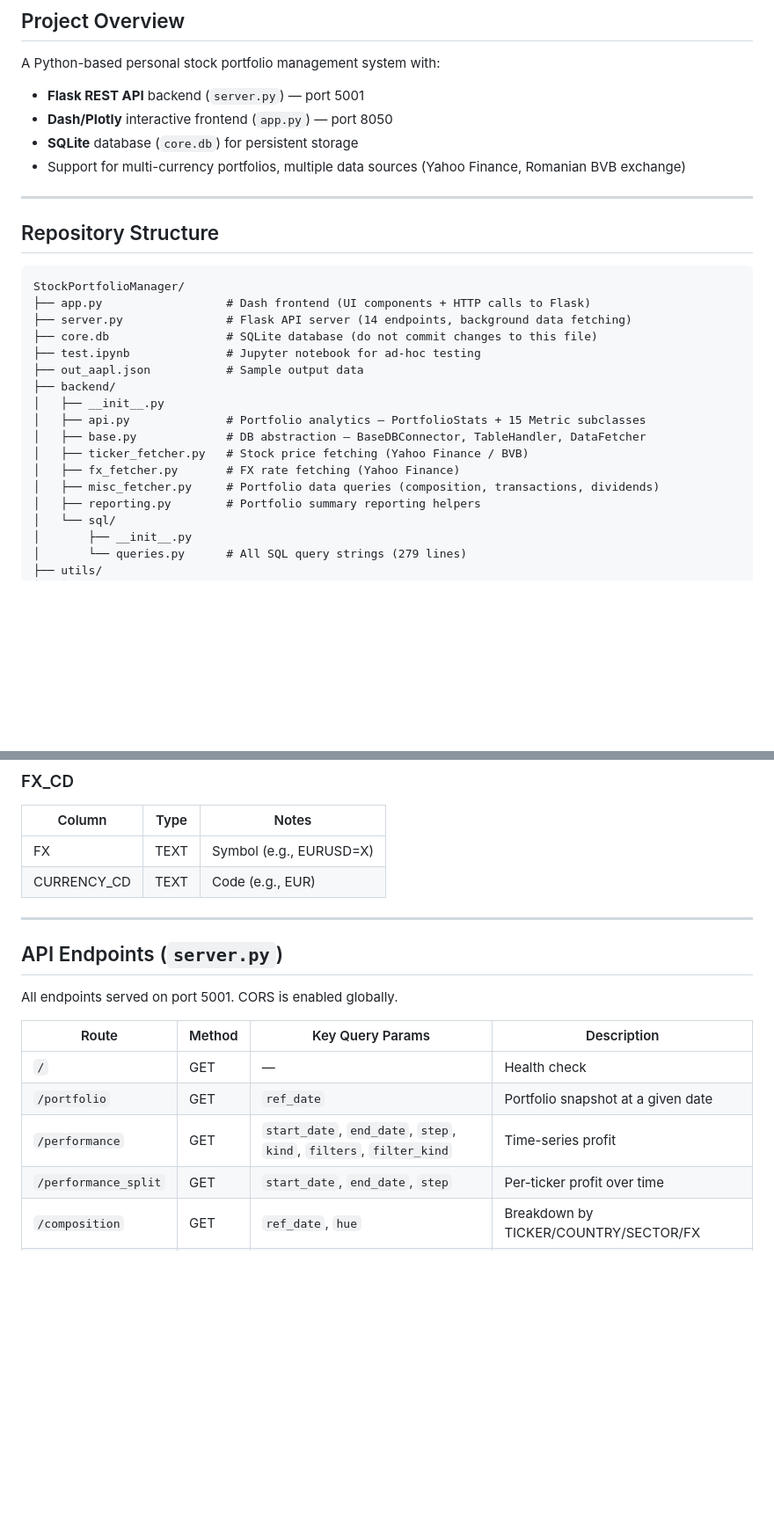
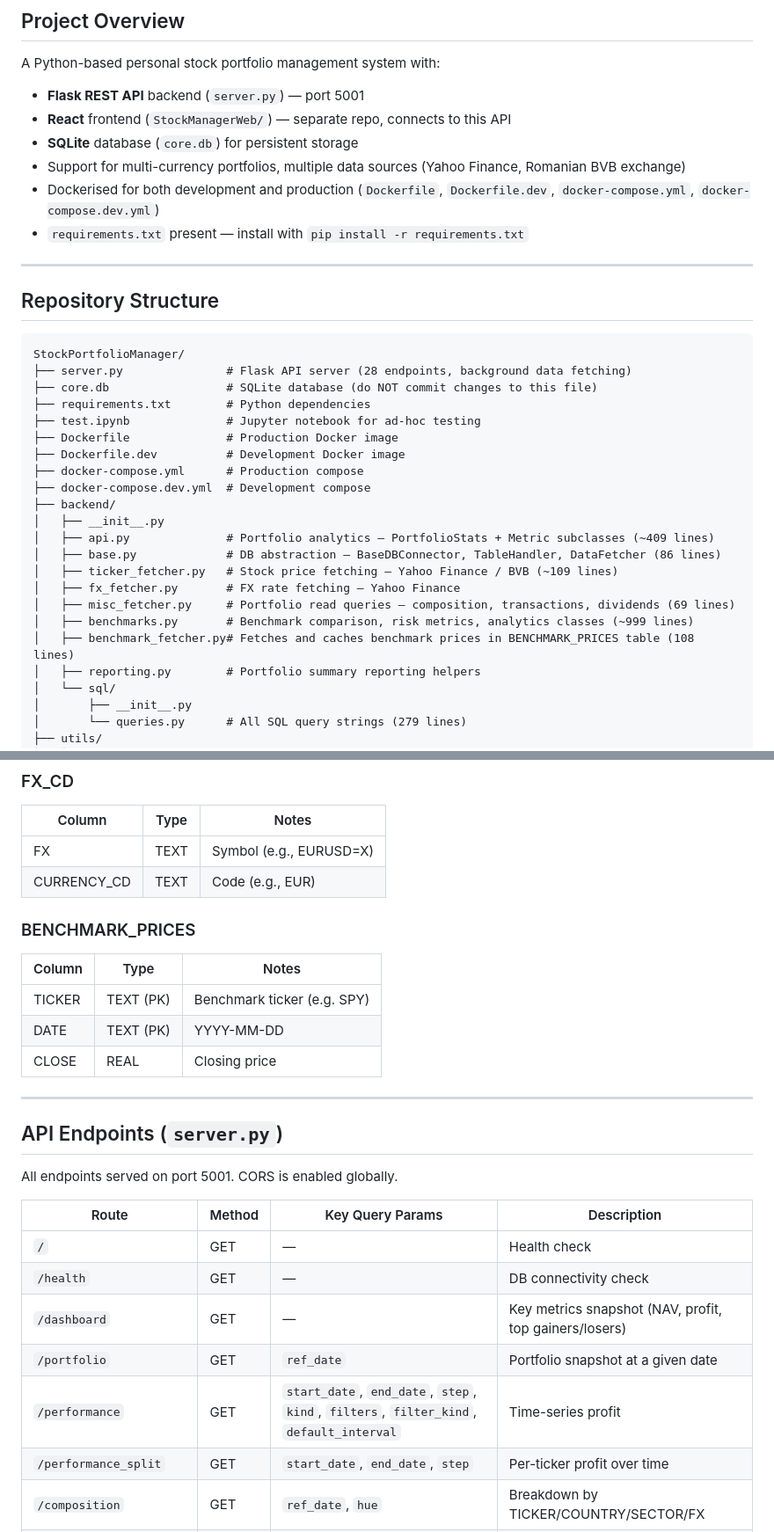
Before and after one commit to HyperionC21/StockPortfolioManager, a Markdown page: CLAUDE.md, 2 parts joined by grey strips. Shown at 88% size. GitHub-like rendering; blank space fills up the shorter version.

````diff
--- a/CLAUDE.md
+++ b/CLAUDE.md
@@ -8,9 +8,11 @@ This file provides AI assistants with a comprehensive guide to the codebase: arc
 
 A Python-based personal stock portfolio management system with:
 - **Flask REST API** backend (`server.py`) — port 5001
-- **Dash/Plotly** interactive frontend (`app.py`) — port 8050
+- **React** frontend (`StockManagerWeb/`) — separate repo, connects to this API
 - **SQLite** database (`core.db`) for persistent storage
 - Support for multi-currency portfolios, multiple data sources (Yahoo Finance, Romanian BVB exchange)
+- Dockerised for both development and production (`Dockerfile`, `Dockerfile.dev`, `docker-compose.yml`, `docker-compose.dev.yml`)
+- `requirements.txt` present — install with `pip install -r requirements.txt`
 
 ---
 
@@ -18,18 +20,23 @@ A Python-based personal stock portfolio management system with:
 
 ```
 StockPortfolioManager/
-├── app.py                  # Dash frontend (UI components + HTTP calls to Flask)
-├── server.py               # Flask API server (14 endpoints, background data fetching)
-├── core.db                 # SQLite database (do not commit changes to this file)
+├── server.py               # Flask API server (28 endpoints, background data fetching)
+├── core.db                 # SQLite database (do NOT commit changes to this file)
+├── requirements.txt        # Python dependencies
 ├── test.ipynb              # Jupyter notebook for ad-hoc testing
-├── out_aapl.json           # Sample output data
+├── Dockerfile              # Production Docker image
+├── Dockerfile.dev          # Development Docker image
+├── docker-compose.yml      # Production compose
+├── docker-compose.dev.yml  # Development compose
 ├── backend/
 │   ├── __init__.py
-│   ├── api.py              # Portfolio analytics — PortfolioStats + 15 Metric subclasses
-│   ├── base.py             # DB abstraction — BaseDBConnector, TableHandler, DataFetcher
-│   ├── ticker_fetcher.py   # Stock price fetching (Yahoo Finance / BVB)
-│   ├── fx_fetcher.py       # FX rate fetching (Yahoo Finance)
-│   ├── misc_fetcher.py     # Portfolio data queries (composition, transactions, dividends)
+│   ├── api.py              # Portfolio analytics — PortfolioStats + Metric subclasses (~409 lines)
+│   ├── base.py             # DB abstraction — BaseDBConnector, TableHandler, DataFetcher (86 lines)
+│   ├── ticker_fetcher.py   # Stock price fetching — Yahoo Finance / BVB (~109 lines)
+│   ├── fx_fetcher.py       # FX rate fetching — Yahoo Finance
+│   ├── misc_fetcher.py     # Portfolio read queries — composition, transactions, dividends (69 lines)
+│   ├── benchmarks.py       # Benchmark comparison, risk metrics, analytics classes (~999 lines)
+│   ├── benchmark_fetcher.py# Fetches and caches benchmark prices in BENCHMARK_PRICES table (108 lines)
 │   ├── reporting.py        # Portfolio summary reporting helpers
 │   └── sql/
 │       ├── __init__.py
@@ -153,6 +181,13 @@ All metrics follow a shared pattern — instantiate with relevant params, call `
 | FX | TEXT | Symbol (e.g., EURUSD=X) |
 | CURRENCY_CD | TEXT | Code (e.g., EUR) |
 
+### BENCHMARK_PRICES
+| Column | Type | Notes |
+|--------|------|-------|
+| TICKER | TEXT (PK) | Benchmark ticker (e.g. SPY) |
+| DATE | TEXT (PK) | YYYY-MM-DD |
+| CLOSE | REAL | Closing price |
+
 ---
 
 ## API Endpoints (`server.py`)
@@ -162,8 +197,10 @@ All endpoints served on port 5001. CORS is enabled globally.
 | Route | Method | Key Query Params | Description |
 |-------|--------|-----------------|-------------|
 | `/` | GET | — | Health check |
+| `/health` | GET | — | DB connectivity check |
+| `/dashboard` | GET | — | Key metrics snapshot (NAV, profit, top gainers/losers) |
 | `/portfolio` | GET | `ref_date` | Portfolio snapshot at a given date |
-| `/performance` | GET | `start_date`, `end_date`, `step`, `kind`, `filters`, `filter_kind` | Time-series profit |
+| `/performance` | GET | `start_date`, `end_date`, `step`, `kind`, `filters`, `filter_kind`, `default_interval` | Time-series profit |
 | `/performance_split` | GET | `start_date`, `end_date`, `step` | Per-ticker profit over time |
 | `/composition` | GET | `ref_date`, `hue` | Breakdown by TICKER/COUNTRY/SECTOR/FX |
 | `/portfolio_stats` | GET | — | Comprehensive metrics using current date |
````
Also changed, not shown: other parts of CLAUDE.md (+84 -47 lines).
